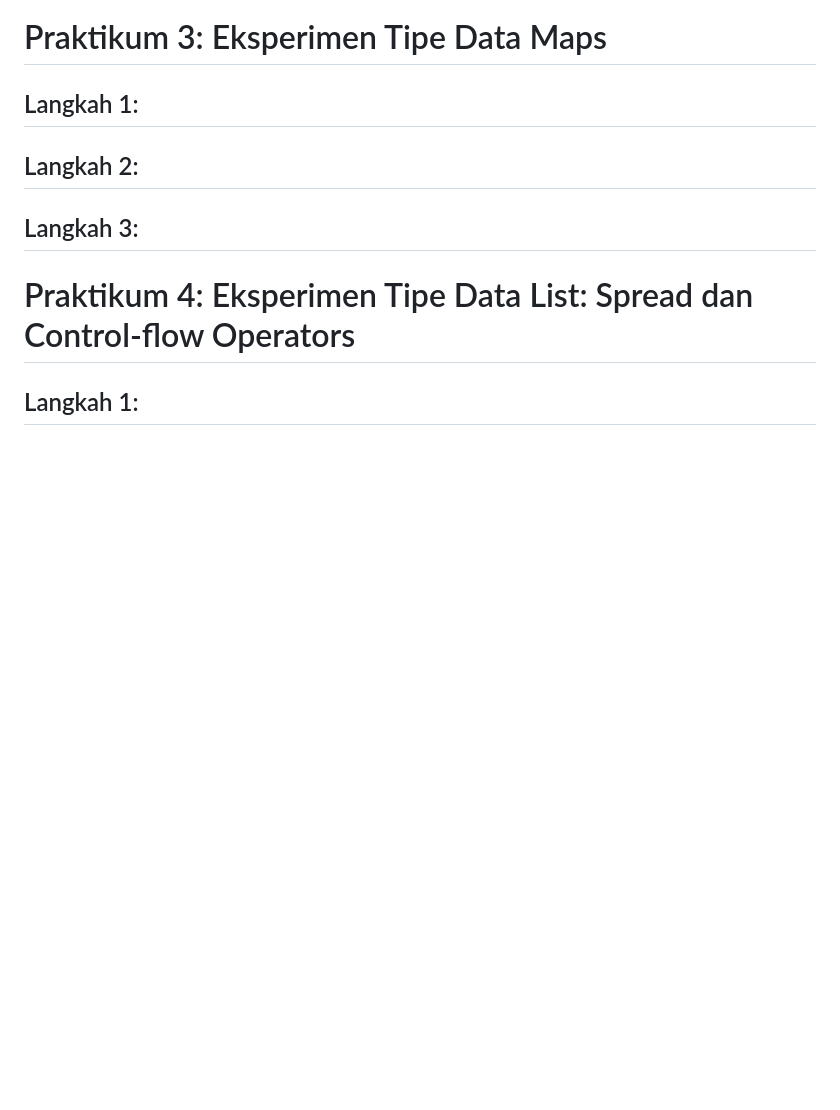
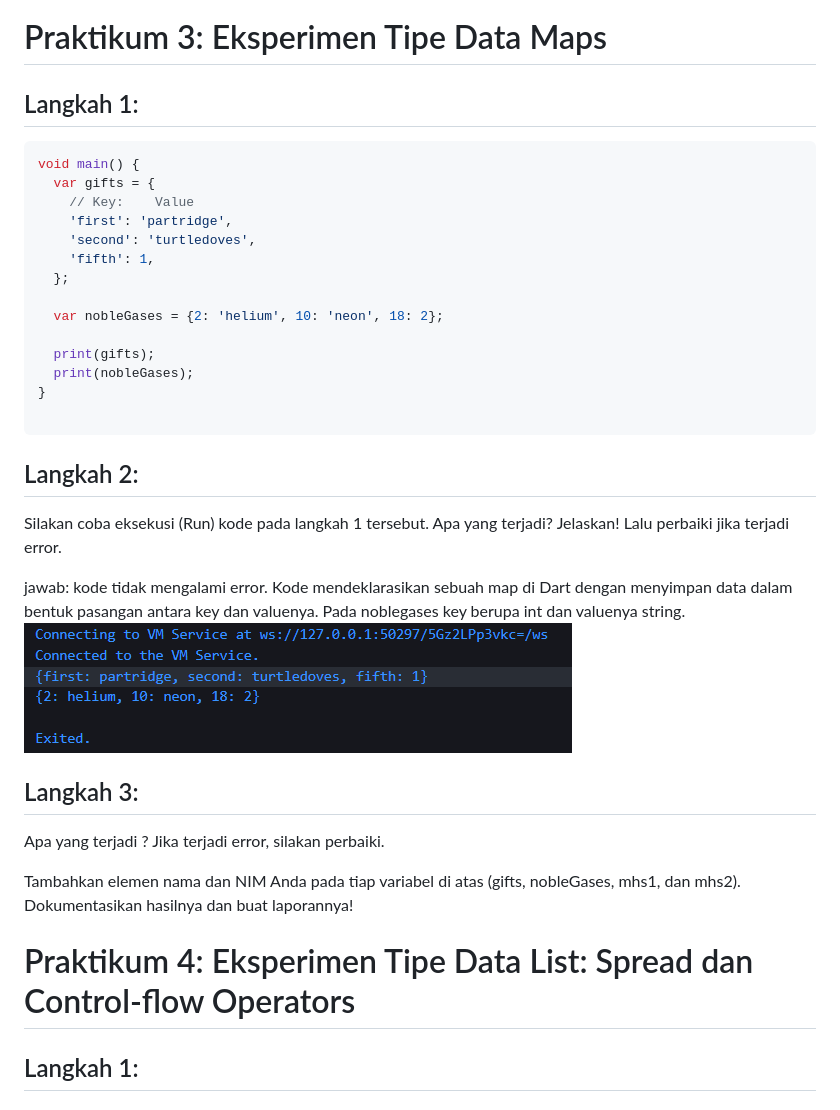
Before and after one commit to Dimas0824/Mobile_2025, a Markdown page: codelab_03_dart_part2/README.md, the part around the change. GitHub-like rendering; pictures changed too: codelab_03_dart_part2/img/P3L2.png (added); blank space fills up the shorter version.

Commit message:
Add Praktikum 3: Implement Dart code for map data structure examples

````diff
--- a/codelab_03_dart_part2/README.md
+++ b/codelab_03_dart_part2/README.md
@@ -106,10 +106,32 @@ dan terakhir names3 dihapus karena bukan set melainkan sebuah map kosong.
 # Praktikum 3: Eksperimen Tipe Data Maps
 
 ## Langkah 1:
+```dart
+void main() {
+  var gifts = {
+    // Key:    Value
+    'first': 'partridge',
+    'second': 'turtledoves',
+    'fifth': 1,
+  };
 
+  var nobleGases = {2: 'helium', 10: 'neon', 18: 2};
+
+  print(gifts);
+  print(nobleGases);
+}
+
+```
 ## Langkah 2:
+Silakan coba eksekusi (Run) kode pada langkah 1 tersebut. Apa yang terjadi? Jelaskan! Lalu perbaiki jika terjadi error.
+
+jawab: kode tidak mengalami error. Kode mendeklarasikan sebuah map di Dart dengan menyimpan data dalam bentuk pasangan antara key dan valuenya. Pada noblegases key berupa int dan valuenya string.
+![alt text](img/P3L2.png)
 
 ## Langkah 3:
+Apa yang terjadi ? Jika terjadi error, silakan perbaiki.
+
+Tambahkan elemen nama dan NIM Anda pada tiap variabel di atas (gifts, nobleGases, mhs1, dan mhs2). Dokumentasikan hasilnya dan buat laporannya!
 
 # Praktikum 4: Eksperimen Tipe Data List: Spread dan Control-flow Operators
 
````
Also changed, not shown: 1 other file.
